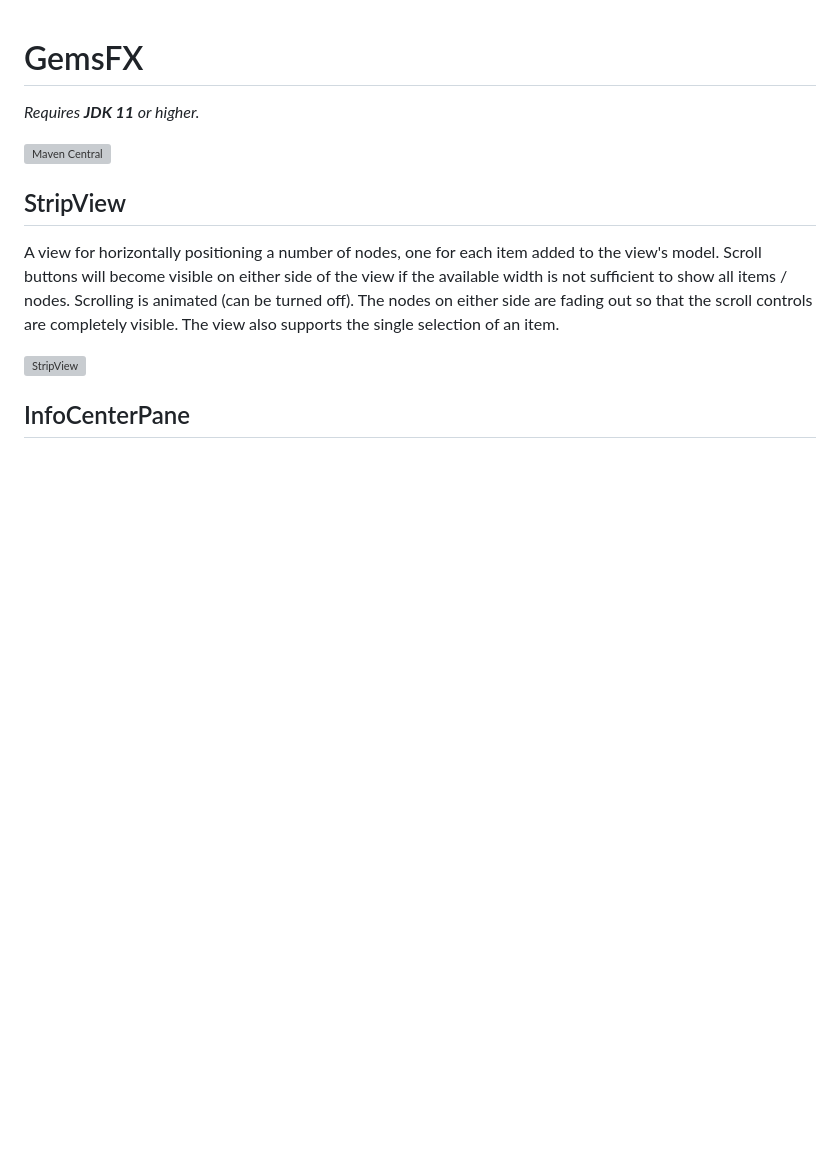
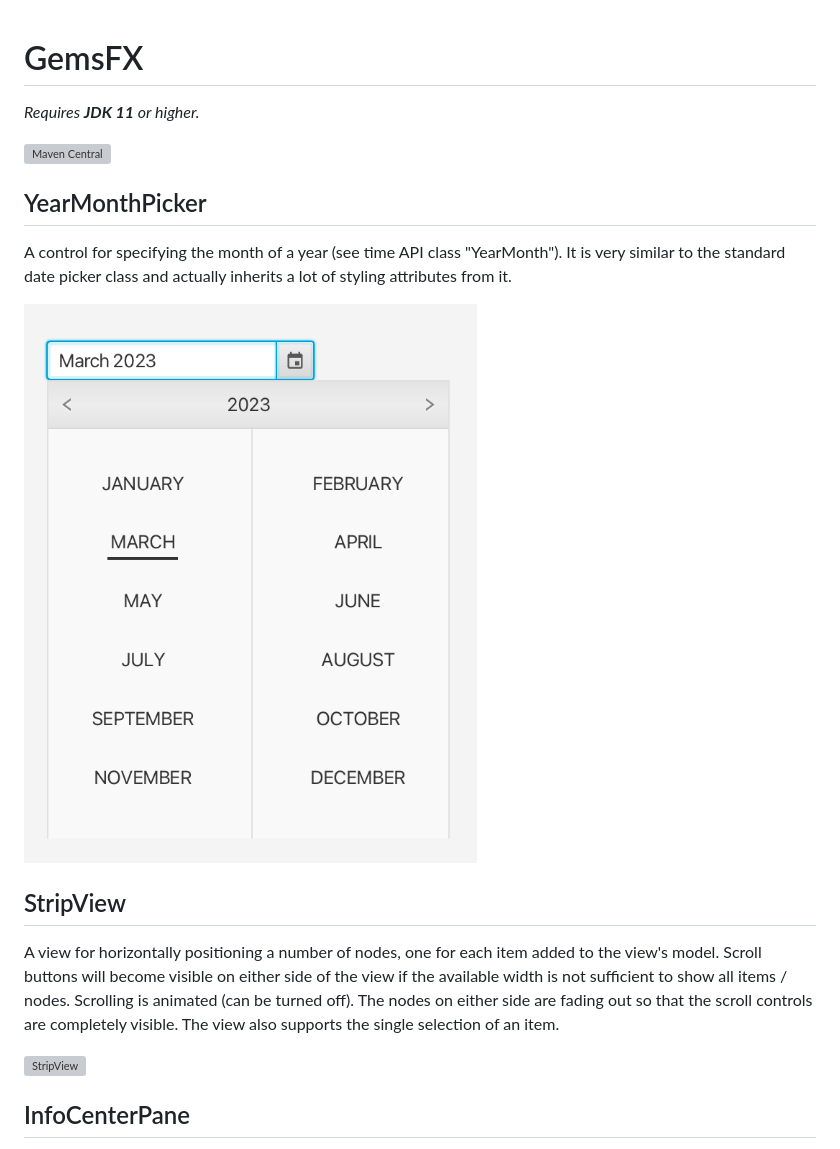
Before and after one commit to dlsc-software-consulting-gmbh/GemsFX, a Markdown page: README.md, the part around the change. GitHub-like rendering; pictures changed too: gemsfx/docs/year-month-picker.png (added); blank space fills up the shorter version; grey boxes are pictures that could not be loaded.

Commit message:
Added info on YearMonthPicker control to README and ensemble.

```diff
--- a/README.md
+++ b/README.md
@@ -3,6 +3,13 @@
 *Requires **JDK 11** or higher.*
 
 [![Maven Central](https://img.shields.io/maven-central/v/com.dlsc.gemsfx/gemsfx)](https://search.maven.org/search?q=g:com.dlsc.gemsfx%20AND%20a:gemsfx)
+
+## YearMonthPicker
+
+A control for specifying the month of a year (see time API class "YearMonth"). It is very similar to the standard date picker class
+and actually inherits a lot of styling attributes from it.
+
+![YearMonthPicker](gemsfx/docs/year-month-picker.png)
 
 ## StripView
 
```
Also changed, not shown: 2 other files.
